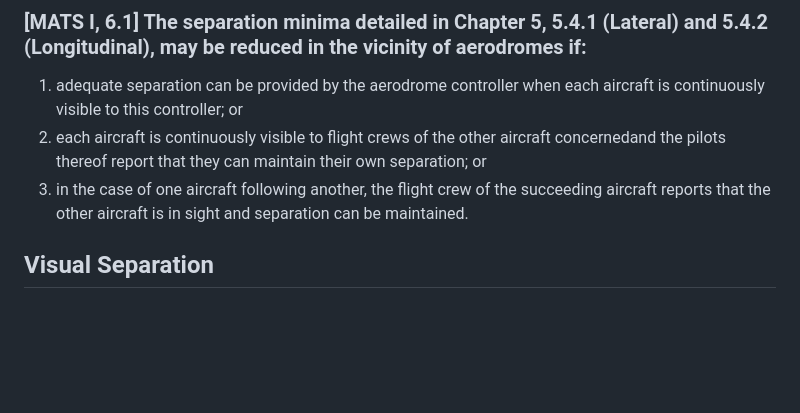
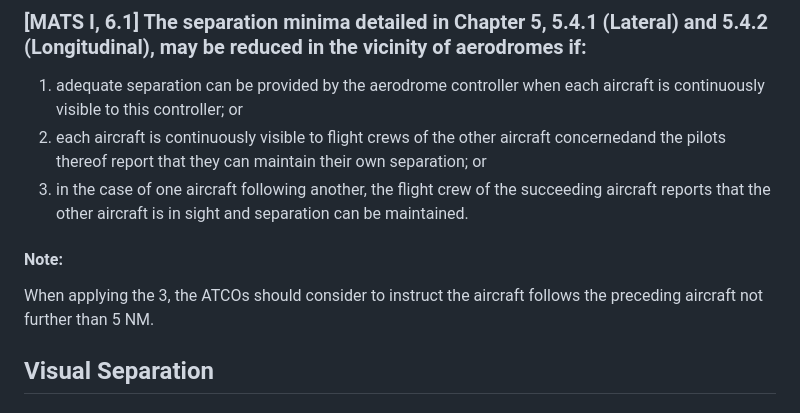
Before and after one commit to topTOP-Dev/ojtibrief, a Markdown page: briefs/arrival-brief.md, the part around the change. Drawn GitHub-style; blank space fills up the shorter version.

```diff
--- a/briefs/arrival-brief.md
+++ b/briefs/arrival-brief.md
@@ -48,6 +48,10 @@
 1. adequate separation can be provided by the aerodrome controller when each aircraft is continuously visible to this controller; or
 2. each aircraft is continuously visible to flight crews of the other aircraft concernedand the pilots thereof report that they can maintain their own separation; or
 3. in the case of one aircraft following another, the flight crew of the succeeding aircraft reports that the other aircraft is in sight and separation can be maintained.
+
+#### Note:
+
+When applying the 3, the ATCOs should consider to instruct the aircraft follows the preceding aircraft not further than 5 NM.
 
 ## Visual Separation
 
```
Also changed, not shown: briefs/departure-brief.md (+1 -7 lines).
